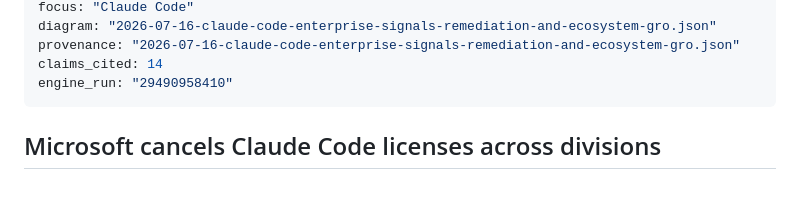
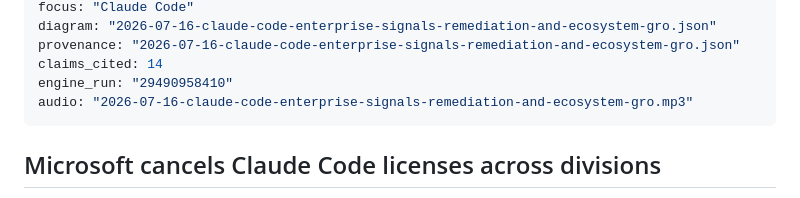
Before and after one commit to pank2015/signalgraph-site, a Markdown page: content/posts/2026-07-16-claude-code-enterprise-signals-remediation-and-ecosystem-gro.md, the part around the change. Drawn GitHub-style.

Commit message:
backfill: media for 2026-07-16-claude-code-enterprise-signals-remediation-and-ecosystem-gro

```diff
--- a/content/posts/2026-07-16-claude-code-enterprise-signals-remediation-and-ecosystem-gro.md
+++ b/content/posts/2026-07-16-claude-code-enterprise-signals-remediation-and-ecosystem-gro.md
@@ -9,8 +9,8 @@ diagram: "2026-07-16-claude-code-enterprise-signals-remediation-and-ecosystem-gr
 provenance: "2026-07-16-claude-code-enterprise-signals-remediation-and-ecosystem-gro.json"
 claims_cited: 14
 engine_run: "29490958410"
+audio: "2026-07-16-claude-code-enterprise-signals-remediation-and-ecosystem-gro.mp3"
 ---
-
 ## Microsoft cancels Claude Code licenses across divisions
 
 Microsoft is cancelling Claude Code licenses across divisions [c:a84869c19b4327fb]. The cancellation action targets Claude Code licenses specifically [c:a84869c19b4327fb]. The scope of the cancellation spans multiple divisions [c:a84869c19b4327fb].
```
